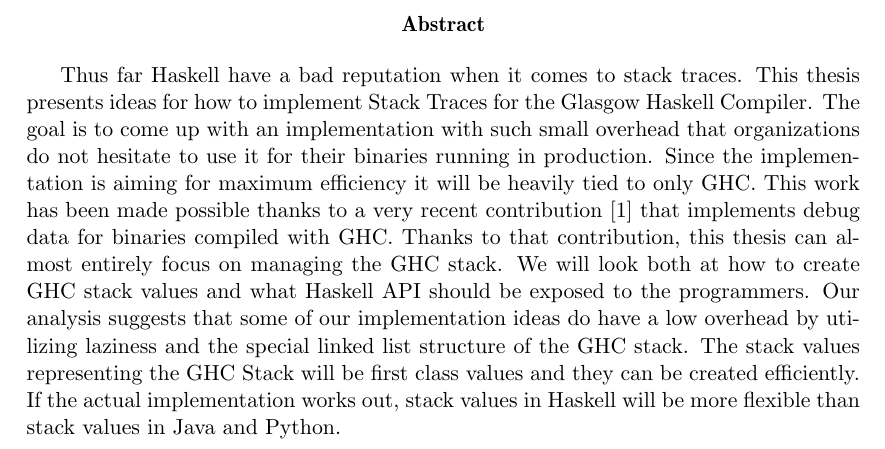
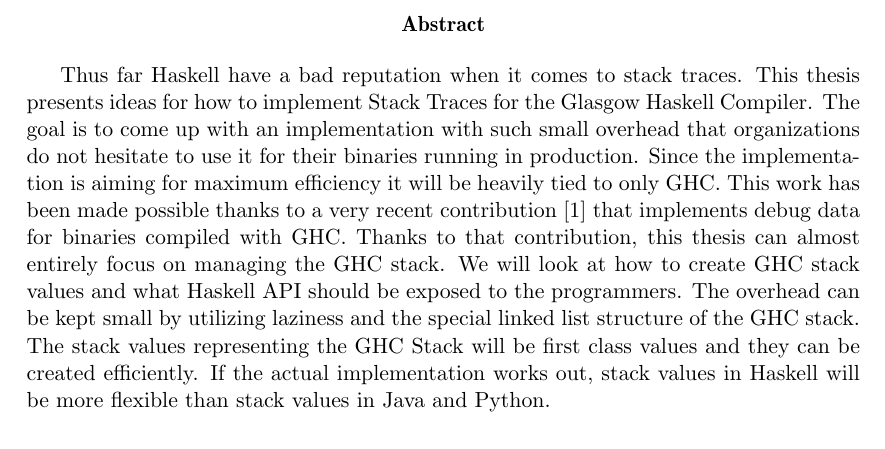
Before and after one commit to Tarrasch/exjobb, a LaTeX thesis (report/main.tex, which reads report/include/titlepageabstract.tex): part of page 3 of 66, cut so that both start at the same text. Compiled offline with pdfLaTeX.

Commit message:
Better phrasing

```diff
--- a/report/include/titlepageabstract.tex
+++ b/report/include/titlepageabstract.tex
@@ -44,10 +44,9 @@
   recent contribution \cite{DBLP:conf/haskell/WortmannD13} that
   implements debug data for binaries compiled with GHC. Thanks to that
   contribution, this thesis can almost entirely focus on managing
-  the GHC stack. We will look both at how to create GHC stack values and
+  the GHC stack. We will look at how to create GHC stack values and
   what Haskell API should be exposed to the programmers.
-  Our analysis suggests that some of our implementation ideas
-  do have a low overhead by utilizing laziness and the special linked list structure of the
+  The overhead can be kept small by utilizing laziness and the special linked list structure of the
   GHC stack. The stack values representing the GHC Stack will be first class values and they
   can be created efficiently. If the actual implementation works
   out, stack values in Haskell will be more flexible than stack values in Java and Python.
```
